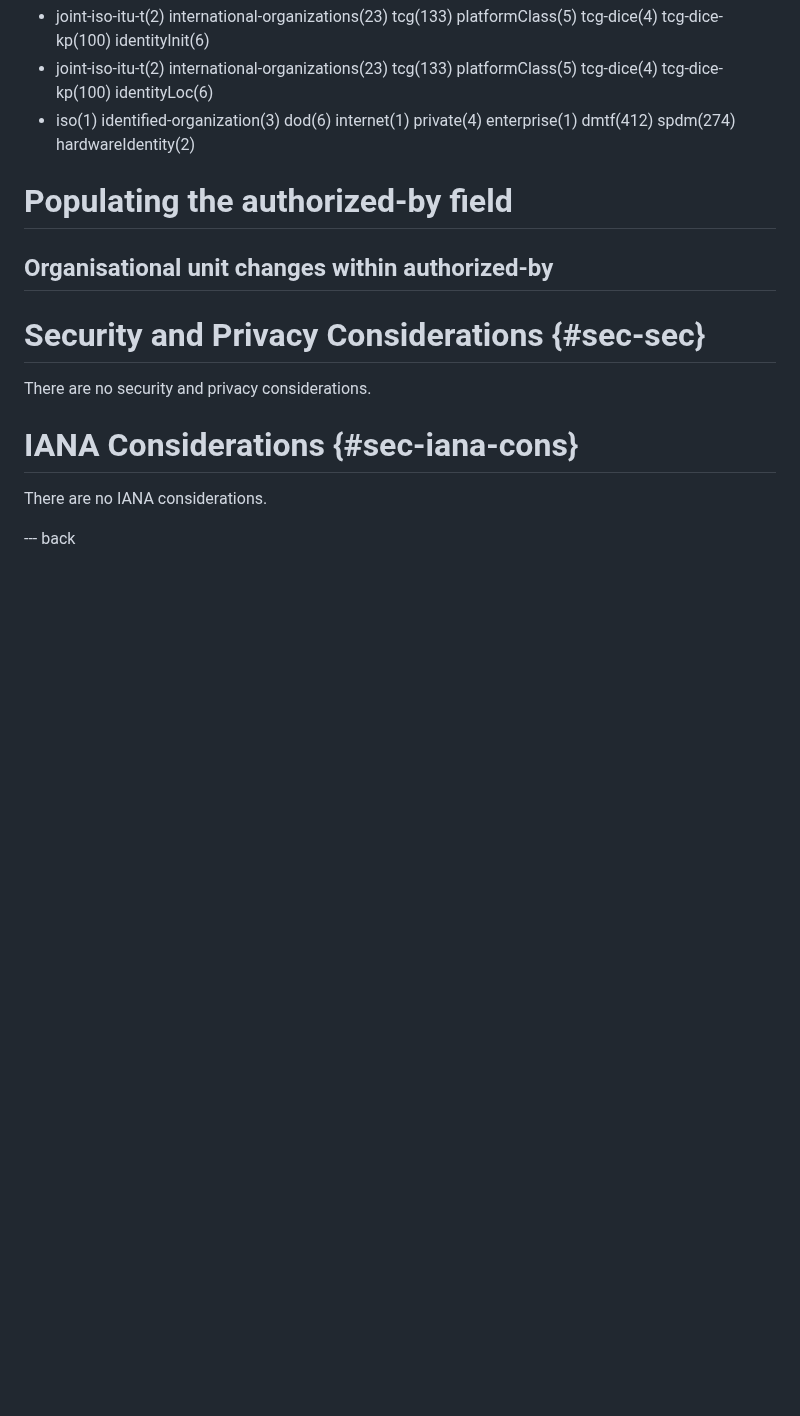
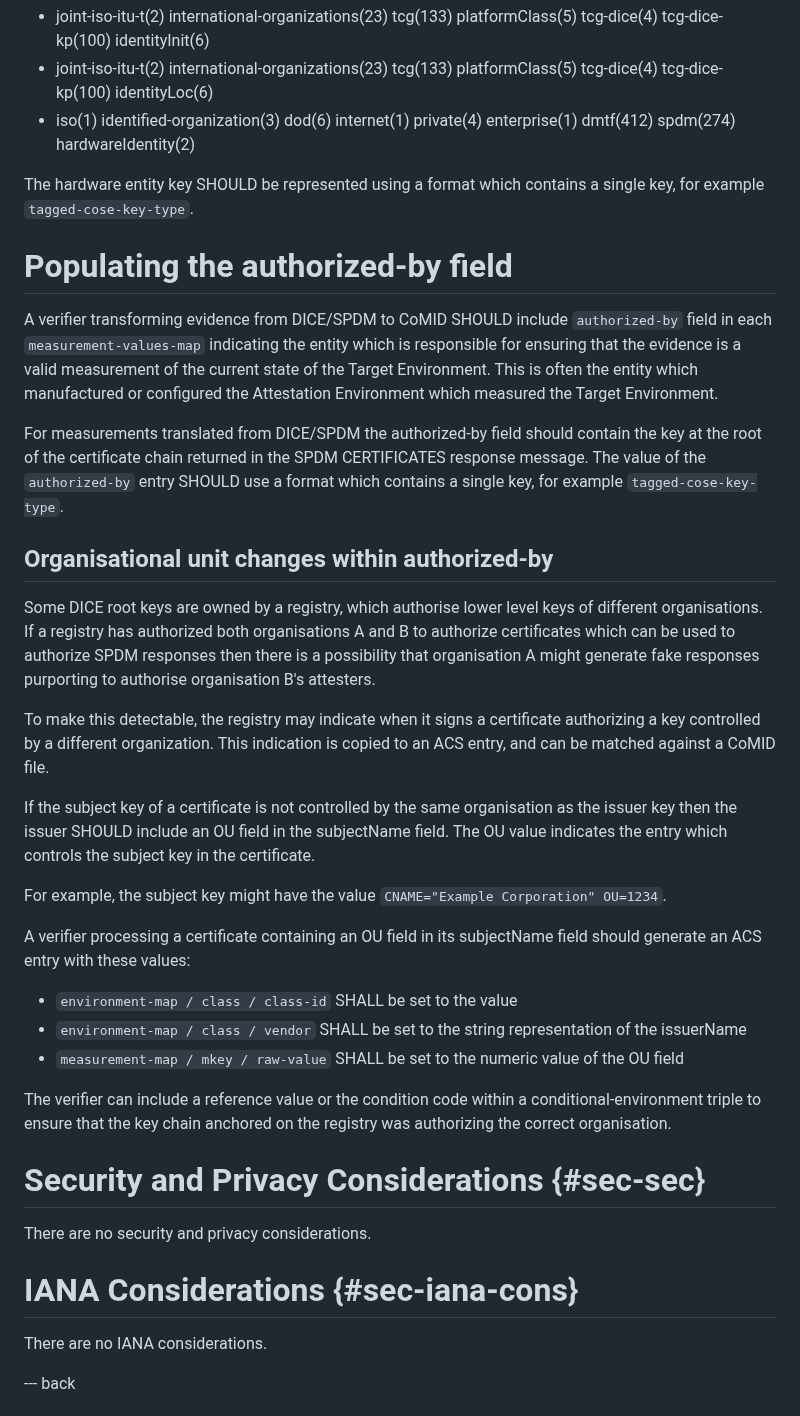
Before and after one commit to ietf-rats-wg/draft-ietf-rats-evidence-trans, a Markdown page: draft-smith-rats-evidence-trans.md, the part around the change. GitHub-like rendering; blank space fills up the shorter version.

Commit message:
Add description of authorized-by and names containing OU

```diff
--- a/draft-smith-rats-evidence-trans.md
+++ b/draft-smith-rats-evidence-trans.md
@@ -228,9 +228,35 @@ The OIDs which identify the certificate containing the hardware identity key are
 - joint-iso-itu-t(2) international-organizations(23) tcg(133) platformClass(5) tcg-dice(4) tcg-dice-kp(100) identityLoc(6)
 - iso(1) identified-organization(3) dod(6) internet(1) private(4) enterprise(1) dmtf(412) spdm(274) hardwareIdentity(2)
 
+The hardware entity key SHOULD be represented using a format which contains a single key, for example `tagged-cose-key-type`.
+
 # Populating the authorized-by field
 
+A verifier transforming evidence from DICE/SPDM to CoMID SHOULD include `authorized-by` field in each `measurement-values-map` indicating the entity which is responsible for ensuring that the evidence is a valid measurement of the current state of the Target Environment.
+This is often the entity which manufactured or configured the Attestation Environment which measured the Target Environment.
+
+For measurements translated from DICE/SPDM the authorized-by field should contain the key at the root of the certificate chain returned in the SPDM CERTIFICATES response message.
+The value of the `authorized-by` entry SHOULD use a format which contains a single key, for example `tagged-cose-key-type`.
+
 ## Organisational unit changes within authorized-by
+
+Some DICE root keys are owned by a registry, which authorise lower level keys of different organisations.
+If a registry has authorized both organisations A and B to authorize certificates which can be used to authorize SPDM responses then there is a possibility that organisation A might generate fake responses purporting to authorise organisation B's attesters.
+
+To make this detectable, the registry may indicate when it signs a certificate authorizing a key controlled by a different organization.
+This indication is copied to an ACS entry, and can be matched against a CoMID file.
+
+If the subject key of a certificate is not controlled by the same organisation as the issuer key then the issuer SHOULD include an OU field in the subjectName field. The OU value indicates the entry which controls the subject key in the certificate.
+
+For example, the subject key might have the value `CNAME="Example Corporation" OU=1234`.
+
+A verifier processing a certificate containing an OU field in its subjectName field should generate an ACS entry with these values:
+- `environment-map / class / class-id` SHALL be set to the value <OID for OU>
+- `environment-map / class / vendor` SHALL be set to the string representation of the issuerName
+- `measurement-map / mkey / raw-value` SHALL be set to the numeric value of the OU field
+
+The verifier can include a reference value or the condition code within a conditional-environment triple to ensure that the key chain anchored on the registry was authorizing the correct organisation.
+
 # Security and Privacy Considerations {#sec-sec}
 
 There are no security and privacy considerations.
```
